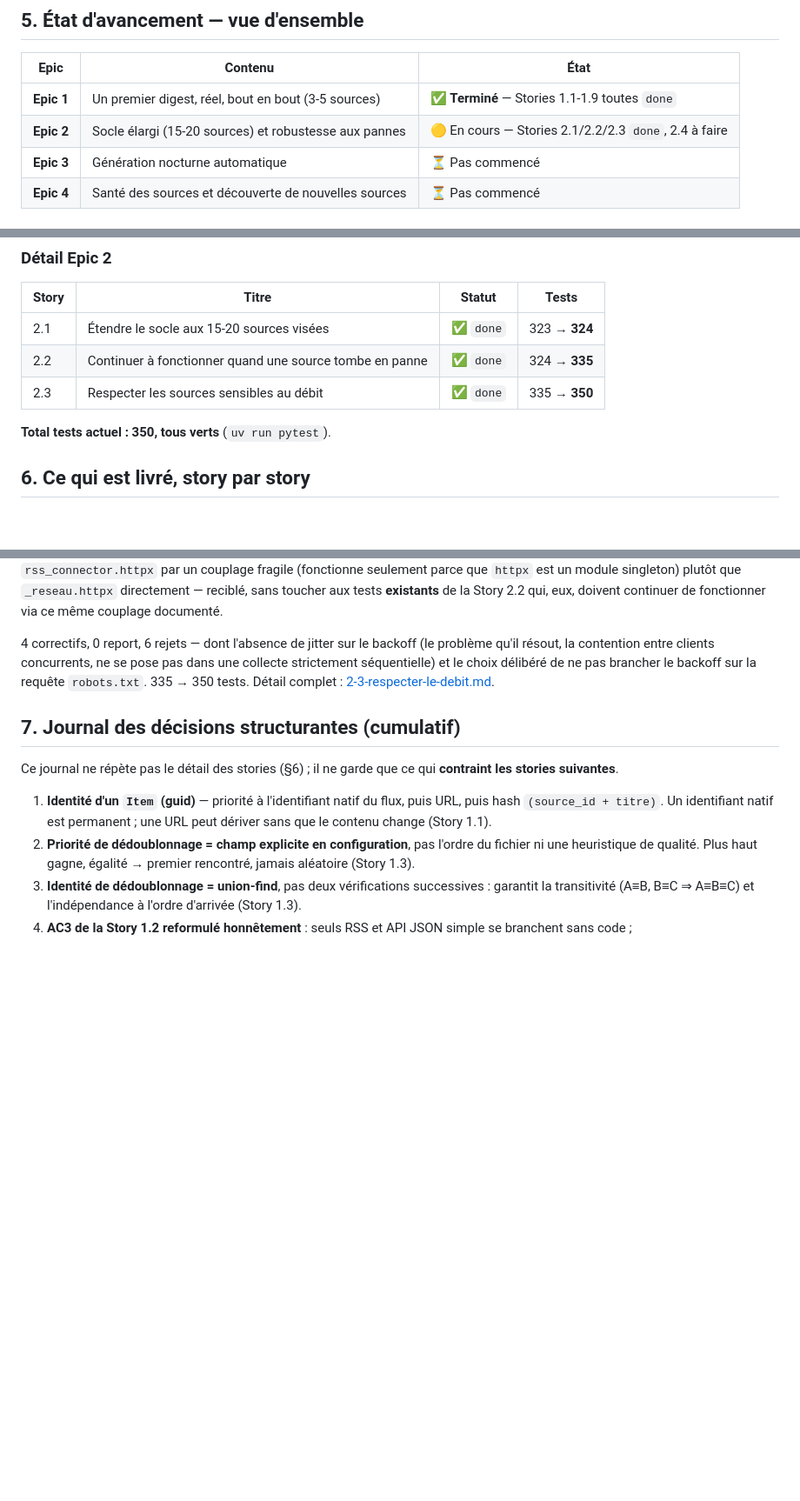
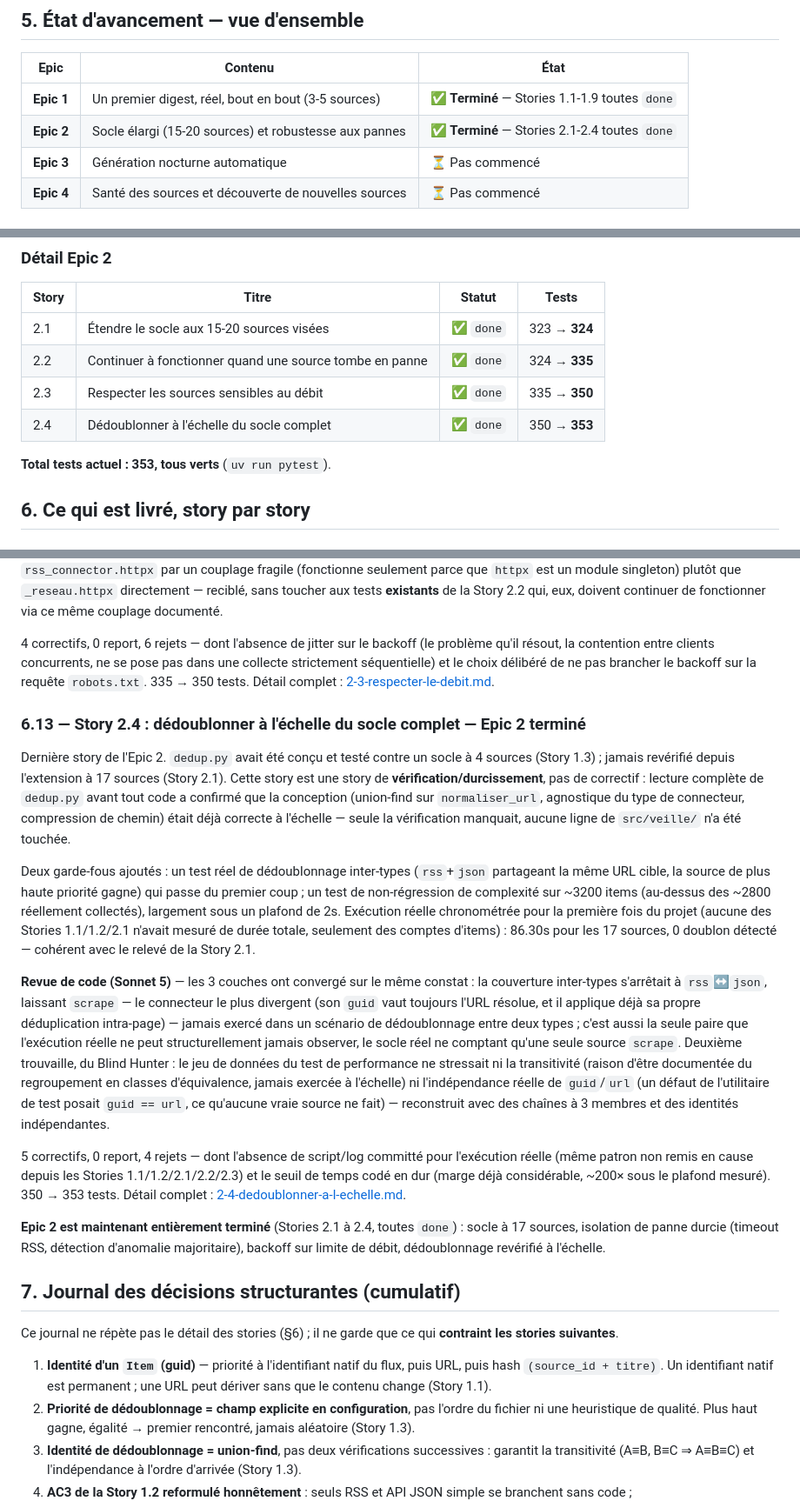
Before and after one commit to petitlaye03/Agent_Veille_Tech, a Markdown page: docs/rapport-projet.md, 3 parts joined by grey strips. Shown at 87% size. GitHub-like rendering; blank space fills up the shorter version.

```diff
--- a/docs/rapport-projet.md
+++ b/docs/rapport-projet.md
@@ -84,7 +84,7 @@ Projet mené en méthode **BMAD** : brief → PRD → architecture → epics/sto
 | Epic | Contenu | État |
 |---|---|---|
 | **Epic 1** | Un premier digest, réel, bout en bout (3-5 sources) | ✅ **Terminé** — Stories 1.1-1.9 toutes `done` |
-| **Epic 2** | Socle élargi (15-20 sources) et robustesse aux pannes | 🟡 En cours — Stories 2.1/2.2/2.3 `done`, 2.4 à faire |
+| **Epic 2** | Socle élargi (15-20 sources) et robustesse aux pannes | ✅ **Terminé** — Stories 2.1-2.4 toutes `done` |
 | **Epic 3** | Génération nocturne automatique | ⏳ Pas commencé |
 | **Epic 4** | Santé des sources et découverte de nouvelles sources | ⏳ Pas commencé |
 
@@ -111,8 +111,9 @@ Projet mené en méthode **BMAD** : brief → PRD → architecture → epics/sto
 | 2.1 | Étendre le socle aux 15-20 sources visées | ✅ `done` | 323 → **324** |
 | 2.2 | Continuer à fonctionner quand une source tombe en panne | ✅ `done` | 324 → **335** |
 | 2.3 | Respecter les sources sensibles au débit | ✅ `done` | 335 → **350** |
+| 2.4 | Dédoublonner à l'échelle du socle complet | ✅ `done` | 350 → **353** |
 
-**Total tests actuel : 350, tous verts** (`uv run pytest`).
+**Total tests actuel : 353, tous verts** (`uv run pytest`).
 
 ## 6. Ce qui est livré, story par story
 
@@ -250,6 +251,18 @@ Nouveau module `src/veille/connectors/_reseau.py` (`get_avec_backoff`), partagé
 
 4 correctifs, 0 report, 6 rejets — dont l'absence de jitter sur le backoff (le problème qu'il résout, la contention entre clients concurrents, ne se pose pas dans une collecte strictement séquentielle) et le choix délibéré de ne pas brancher le backoff sur la requête `robots.txt`. 335 → 350 tests. Détail complet : [2-3-respecter-le-debit.md](../_bmad-output/implementation-artifacts/2-3-respecter-le-debit.md).
 
+### 6.13 — Story 2.4 : dédoublonner à l'échelle du socle complet — Epic 2 terminé
+
+Dernière story de l'Epic 2. `dedup.py` avait été conçu et testé contre un socle à 4 sources (Story 1.3) ; jamais revérifié depuis l'extension à 17 sources (Story 2.1). Cette story est une story de **vérification/durcissement**, pas de correctif : lecture complète de `dedup.py` avant tout code a confirmé que la conception (union-find sur `normaliser_url`, agnostique du type de connecteur, compression de chemin) était déjà correcte à l'échelle — seule la vérification manquait, aucune ligne de `src/veille/` n'a été touchée.
+
+Deux garde-fous ajoutés : un test réel de dédoublonnage inter-types (`rss`+`json` partageant la même URL cible, la source de plus haute priorité gagne) qui passe du premier coup ; un test de non-régression de complexité sur ~3200 items (au-dessus des ~2800 réellement collectés), largement sous un plafond de 2s. Exécution réelle chronométrée pour la première fois du projet (aucune des Stories 1.1/1.2/2.1 n'avait mesuré de durée totale, seulement des comptes d'items) : 86.30s pour les 17 sources, 0 doublon détecté — cohérent avec le relevé de la Story 2.1.
+
+**Revue de code (Sonnet 5)** — les 3 couches ont convergé sur le même constat : la couverture inter-types s'arrêtait à `rss`↔`json`, laissant `scrape` — le connecteur le plus divergent (son `guid` vaut toujours l'URL résolue, et il applique déjà sa propre déduplication intra-page) — jamais exercé dans un scénario de dédoublonnage entre deux types ; c'est aussi la seule paire que l'exécution réelle ne peut structurellement jamais observer, le socle réel ne comptant qu'une seule source `scrape`. Deuxième trouvaille, du Blind Hunter : le jeu de données du test de performance ne stressait ni la transitivité (raison d'être documentée du regroupement en classes d'équivalence, jamais exercée à l'échelle) ni l'indépendance réelle de `guid`/`url` (un défaut de l'utilitaire de test posait `guid == url`, ce qu'aucune vraie source ne fait) — reconstruit avec des chaînes à 3 membres et des identités indépendantes.
+
+5 correctifs, 0 report, 4 rejets — dont l'absence de script/log committé pour l'exécution réelle (même patron non remis en cause depuis les Stories 1.1/1.2/2.1/2.2/2.3) et le seuil de temps codé en dur (marge déjà considérable, ~200× sous le plafond mesuré). 350 → 353 tests. Détail complet : [2-4-dedoublonner-a-l-echelle.md](../_bmad-output/implementation-artifacts/2-4-dedoublonner-a-l-echelle.md).
+
+**Epic 2 est maintenant entièrement terminé** (Stories 2.1 à 2.4, toutes `done`) : socle à 17 sources, isolation de panne durcie (timeout RSS, détection d'anomalie majoritaire), backoff sur limite de débit, dédoublonnage revérifié à l'échelle.
+
 ## 7. Journal des décisions structurantes (cumulatif)
 
 Ce journal ne répète pas le détail des stories (§6) ; il ne garde que ce qui **contraint les stories suivantes**.
```
Also changed, not shown: other parts of docs/rapport-projet.md (+13 -10 lines).
